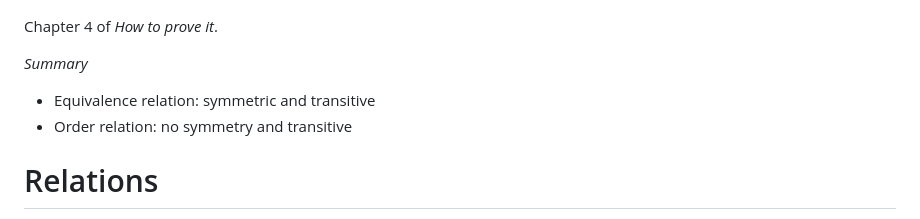
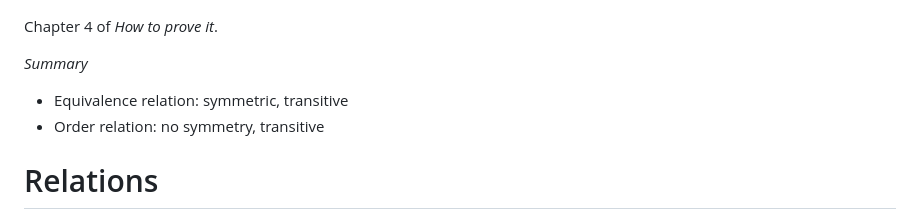
Before and after one commit to guillaumekoenig/guillaumekoenig.github.io, a Markdown page: src/relations.md, the part around the change. GitHub-like rendering.

```diff
--- a/src/relations.md
+++ b/src/relations.md
@@ -7,8 +7,8 @@ Chapter 4 of *How to prove it*.
 
 *Summary*
 
-- Equivalence relation: symmetric and transitive
-- Order relation: no symmetry and transitive
+- Equivalence relation: symmetric, transitive
+- Order relation: no symmetry, transitive
 
 # Relations
 
```
